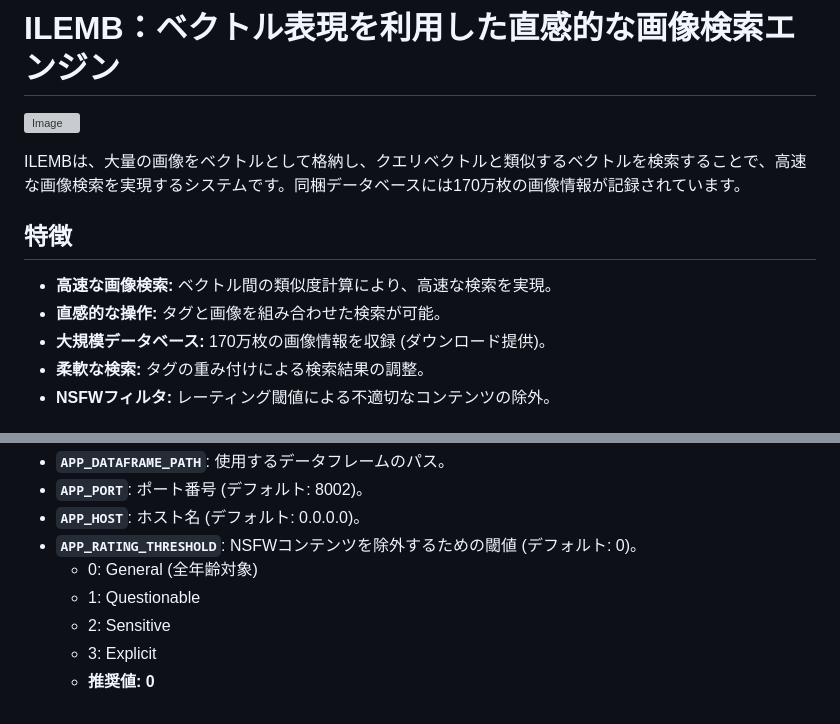
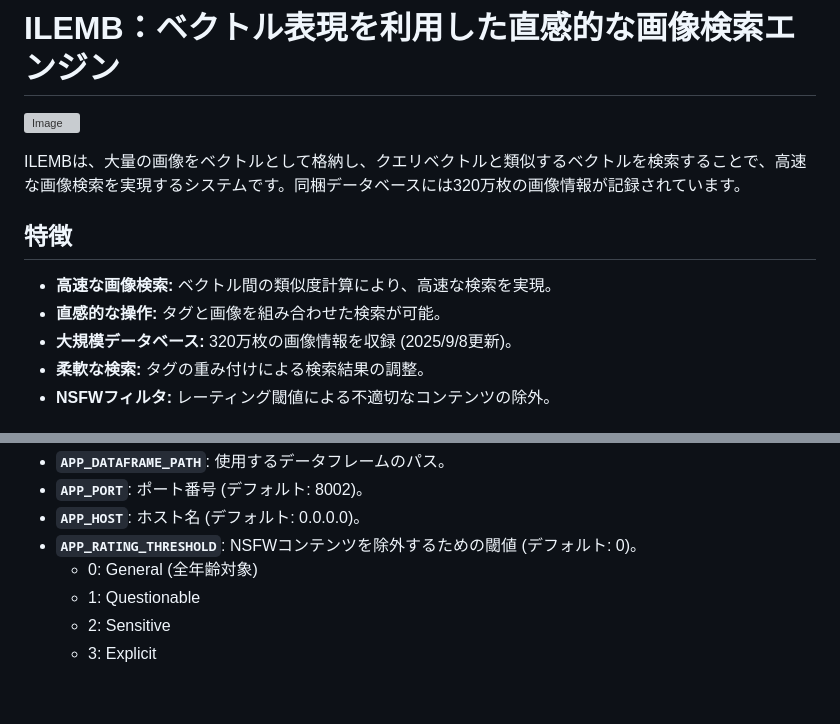
Before and after one commit to szkr01/ILEMB, a Markdown page: readme.md, 2 parts joined by grey strips. Drawn GitHub-style; grey boxes are pictures that could not be loaded.

Commit message:
Update image database size from 1.7M to 3.2M

```diff
--- a/readme.md
+++ b/readme.md
@@ -2,13 +2,13 @@
 
 ![Image](https://github.com/user-attachments/assets/98c6e2b3-2939-488a-ba4e-aaa3f2b8bbd9)
 
-ILEMBは、大量の画像をベクトルとして格納し、クエリベクトルと類似するベクトルを検索することで、高速な画像検索を実現するシステムです。同梱データベースには170万枚の画像情報が記録されています。
+ILEMBは、大量の画像をベクトルとして格納し、クエリベクトルと類似するベクトルを検索することで、高速な画像検索を実現するシステムです。同梱データベースには320万枚の画像情報が記録されています。
 
 ## 特徴
 
 *   **高速な画像検索:** ベクトル間の類似度計算により、高速な検索を実現。
 *   **直感的な操作:** タグと画像を組み合わせた検索が可能。
-*   **大規模データベース:** 170万枚の画像情報を収録 (ダウンロード提供)。
+*   **大規模データベース:** 320万枚の画像情報を収録 (2025/9/8更新)。
 *   **柔軟な検索:** タグの重み付けによる検索結果の調整。
 *   **NSFWフィルタ:** レーティング閾値による不適切なコンテンツの除外。
 
@@ -90,4 +90,3 @@ ILEMBは、大量の画像をベクトルとして格納し、クエリベクト
     *   1: Questionable
     *   2: Sensitive
     *   3: Explicit
-    *   **推奨値: 0**
```
